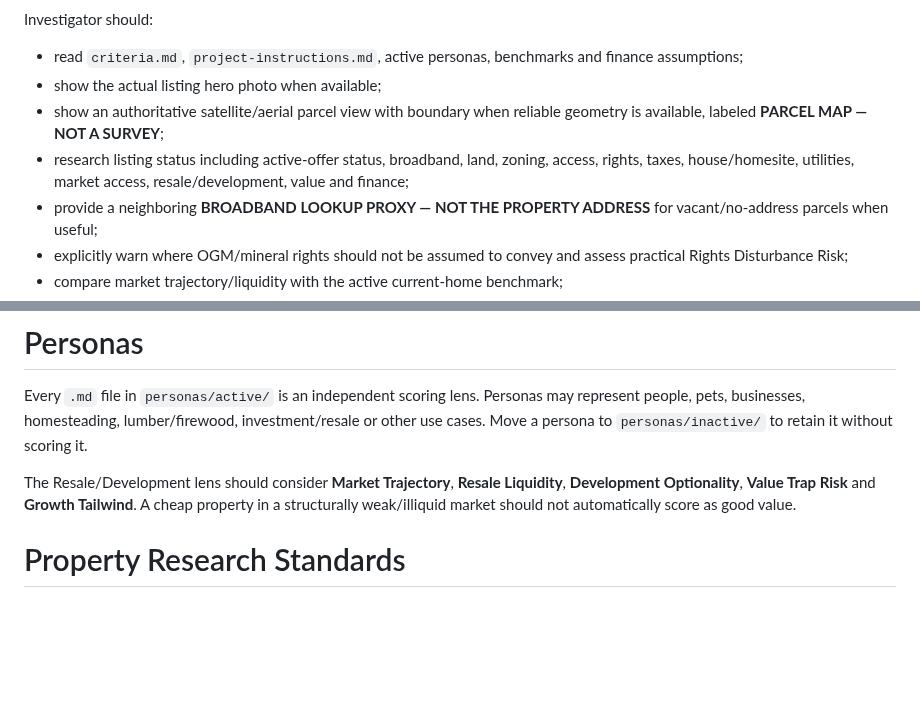
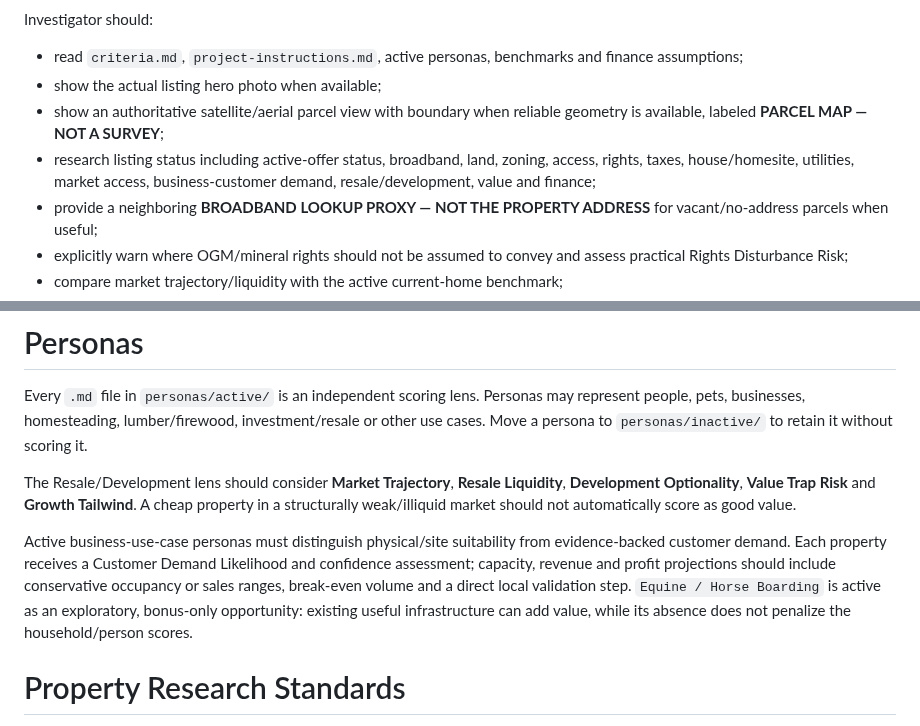
Before and after one commit to nicholaskell/PropertyResearch, a Markdown page: README.md, 2 parts joined by grey strips. GitHub-like rendering; blank space fills up the shorter version.

Commit message:
Document customer-demand and equine opportunity model

```diff
--- a/README.md
+++ b/README.md
@@ -69,7 +69,7 @@ Investigator should:
 - read `criteria.md`, `project-instructions.md`, active personas, benchmarks and finance assumptions;
 - show the actual listing hero photo when available;
 - show an authoritative satellite/aerial parcel view with boundary when reliable geometry is available, labeled **PARCEL MAP — NOT A SURVEY**;
-- research listing status including active-offer status, broadband, land, zoning, access, rights, taxes, house/homesite, utilities, market access, resale/development, value and finance;
+- research listing status including active-offer status, broadband, land, zoning, access, rights, taxes, house/homesite, utilities, market access, business-customer demand, resale/development, value and finance;
 - provide a neighboring **BROADBAND LOOKUP PROXY — NOT THE PROPERTY ADDRESS** for vacant/no-address parcels when useful;
 - explicitly warn where OGM/mineral rights should not be assumed to convey and assess practical Rights Disturbance Risk;
 - compare market trajectory/liquidity with the active current-home benchmark;
@@ -227,6 +227,8 @@ Every `.md` file in `personas/active/` is an independent scoring lens. Personas
 
 The Resale/Development lens should consider **Market Trajectory**, **Resale Liquidity**, **Development Optionality**, **Value Trap Risk** and **Growth Tailwind**. A cheap property in a structurally weak/illiquid market should not automatically score as good value.
 
+Active business-use-case personas must distinguish physical/site suitability from evidence-backed customer demand. Each property receives a Customer Demand Likelihood and confidence assessment; capacity, revenue and profit projections should include conservative occupancy or sales ranges, break-even volume and a direct local validation step. `Equine / Horse Boarding` is active as an exploratory, bonus-only opportunity: existing useful infrastructure can add value, while its absence does not penalize the household/person scores.
+
 # Property Research Standards
 
 Always distinguish **Confirmed / Listing Claim / Estimate / Unknown**. Unknown is never assumed favorable.
```
